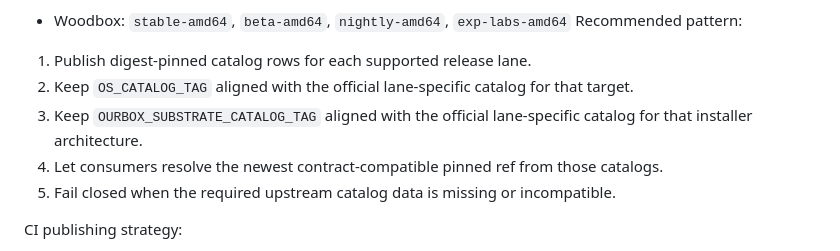
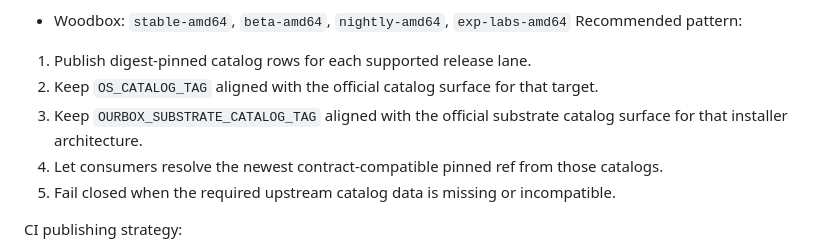
Before and after one commit to techofourown/sw-ourbox-os, a Markdown page: install-defaults/README.md, the part around the change. Rendered like a GitHub page.

```diff
--- a/install-defaults/README.md
+++ b/install-defaults/README.md
@@ -86,8 +86,8 @@ Substrate channel tags are architecture-specific:
 Recommended pattern:
 
 1. Publish digest-pinned catalog rows for each supported release lane.
-2. Keep `OS_CATALOG_TAG` aligned with the official lane-specific catalog for that target.
-3. Keep `OURBOX_SUBSTRATE_CATALOG_TAG` aligned with the official lane-specific catalog for that installer architecture.
+2. Keep `OS_CATALOG_TAG` aligned with the official catalog surface for that target.
+3. Keep `OURBOX_SUBSTRATE_CATALOG_TAG` aligned with the official substrate catalog surface for that installer architecture.
 4. Let consumers resolve the newest contract-compatible pinned ref from those catalogs.
 5. Fail closed when the required upstream catalog data is missing or incompatible.
 
```
Also changed, not shown: docs/reference/app-authoring-guide.md (+8 -5 lines).
